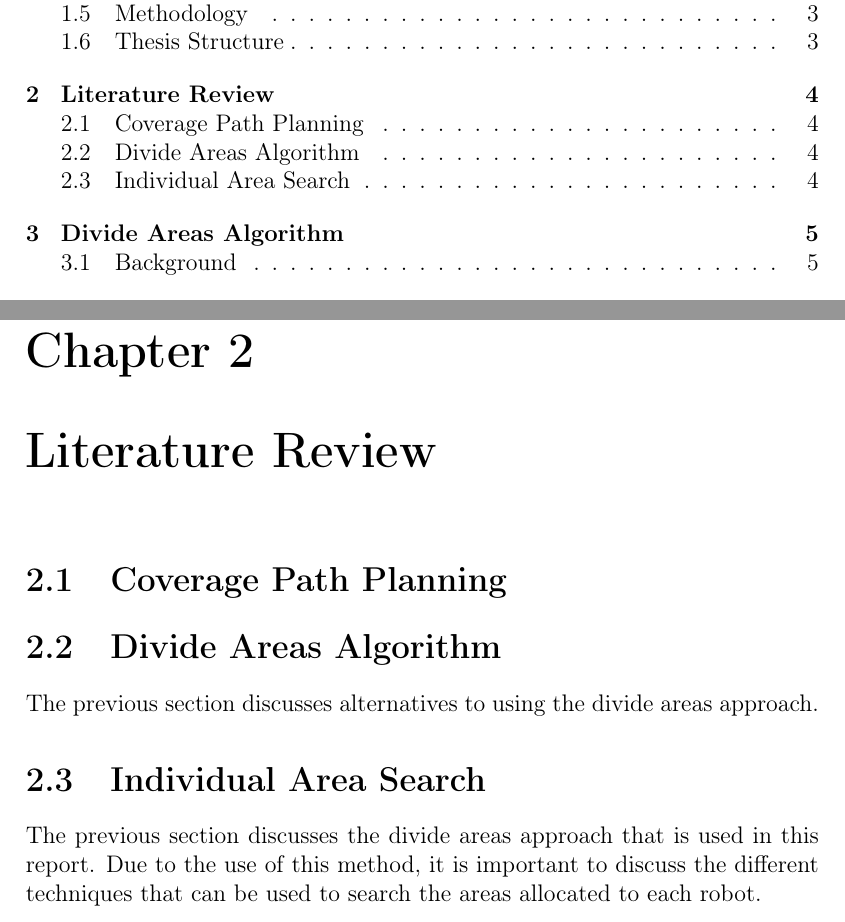
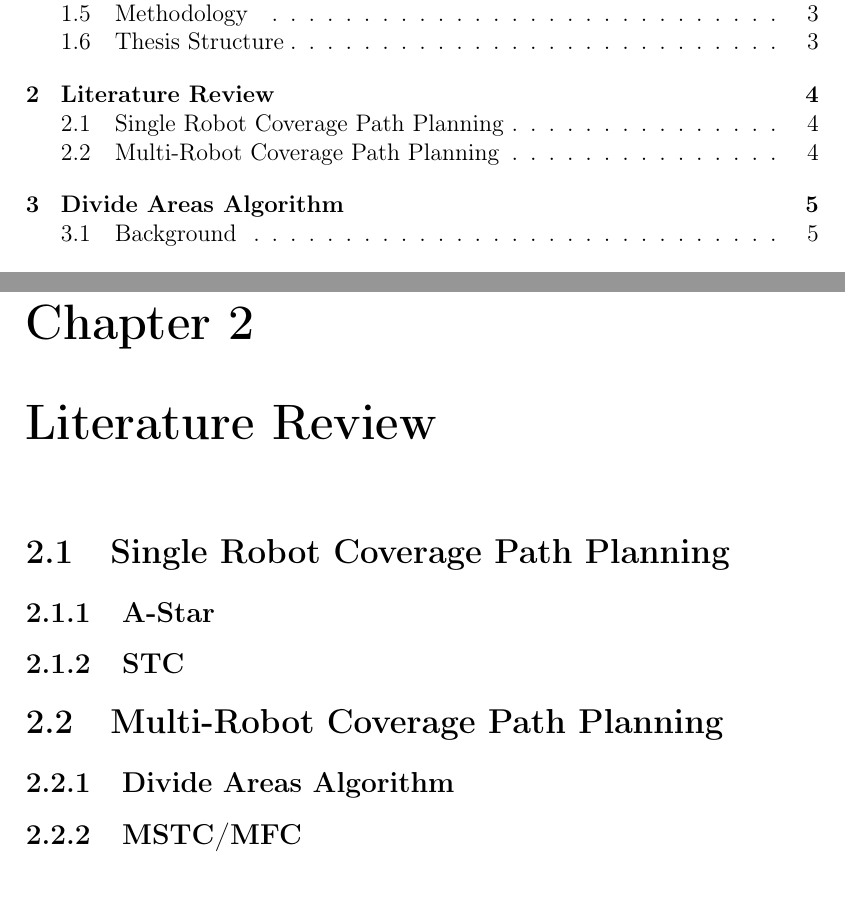
Before and after one commit to Welri/Latex-Folder-Ubuntu, a LaTeX thesis (Masters01/USthesis_Masters.tex, which reads Masters01/contents/Chap-2.tex): two parts of pages 7 and 15 of 25, joined at a grey line, cut so that both start at the same text. Compiled offline with pdfLaTeX.

Commit message:
Literature Review
Working on Skeleton

```diff
--- a/Masters01/contents/Chap-2.tex
+++ b/Masters01/contents/Chap-2.tex
@@ -3,13 +3,16 @@
 
 
 %%%%%%%%%%%%%%%%%%%%%%%%%%%%%%%%%%%%%%%%%%%%%%%%%%%%%%%%%%%%%%%%%%%%%%%
-\section{Coverage Path Planning}
+\section{Single Robot Coverage Path Planning}
+\subsection{A-Star}
+\subsection{STC}
+\section{Multi-Robot Coverage Path Planning}
 
-\section{Divide Areas Algorithm}
-The previous section discusses alternatives to using the divide areas approach.
+\subsection{Divide Areas Algorithm}
+% Describe wwhat DARP is
 % Explain why divide areas was used and specifically why DARP was chosen.
+% Make reference to single-robot CPP for individual area searching
 % Mention other forms of divide area algorithms?
-% Discuss the shortcomings of the DARP algorithm and how some people have addressed them. That one paper used a method where they exchange cells.
-
-\section{Individual Area Search}
-The previous section discusses the divide areas approach that is used in this report. Due to the use of this method, it is important to discuss the different techniques that can be used to search the areas allocated to each robot.
+% Discuss the shortcomings of the DARP algorithm and how some people have addressed them. That one paper used a method where they exchange cells
+\subsection{MSTC/MFC}
+% MSTC and MFC
```
Also changed, not shown: Masters01/USthesis_Masters.pdf, 16 other files.
